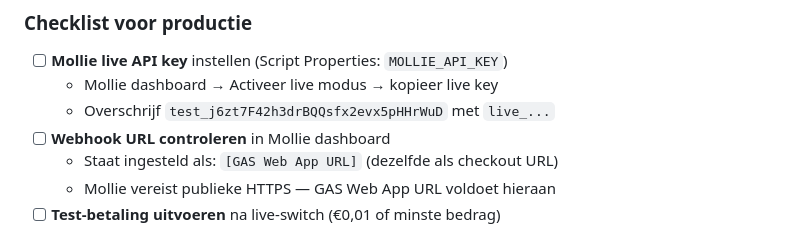
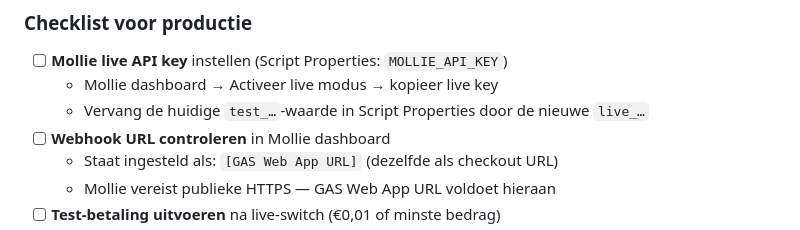
Before and after one commit to samhoven16/boekhouding-engine, a Markdown page: INFRA.md, the part around the change. GitHub-like rendering.

```diff
--- a/INFRA.md
+++ b/INFRA.md
@@ -154,7 +154,7 @@ Webhook-flow in `licence-server/Code.gs`:
 
 - [ ] **Mollie live API key** instellen (Script Properties: `MOLLIE_API_KEY`)
   - Mollie dashboard → Activeer live modus → kopieer live key
-  - Overschrijf `test_j6zt7F42h3drBQQsfx2evx5pHHrWuD` met `live_...`
+  - Vervang de huidige `test_…`-waarde in Script Properties door de nieuwe `live_…`
 - [ ] **Webhook URL controleren** in Mollie dashboard
   - Staat ingesteld als: `[GAS Web App URL]` (dezelfde als checkout URL)
   - Mollie vereist publieke HTTPS — GAS Web App URL voldoet hieraan
```
Also changed, not shown: CONTEXT.md (+13 -5 lines).
